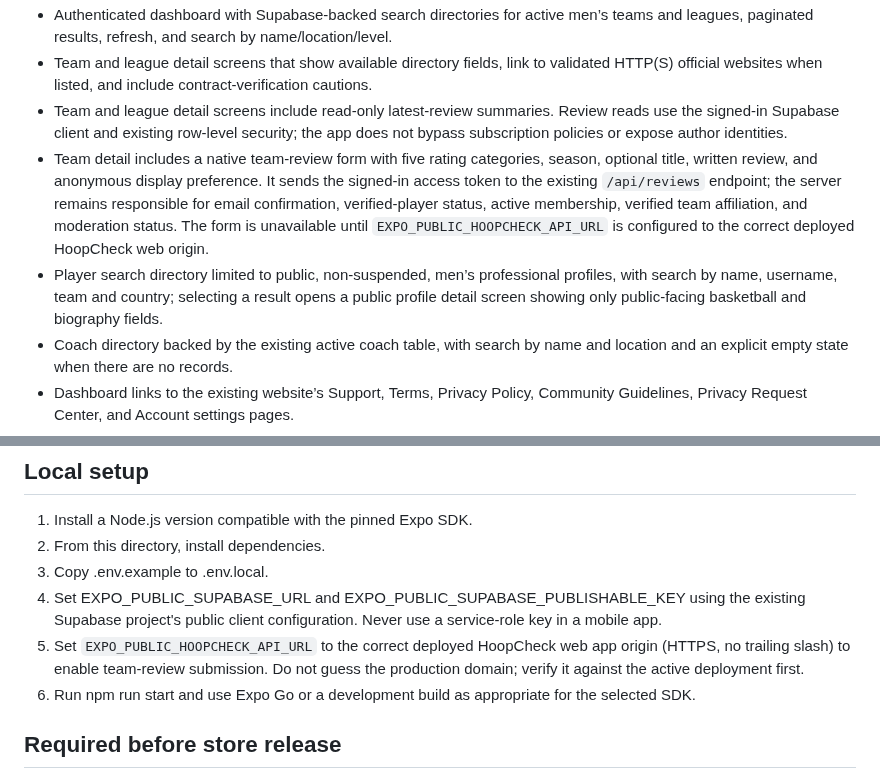
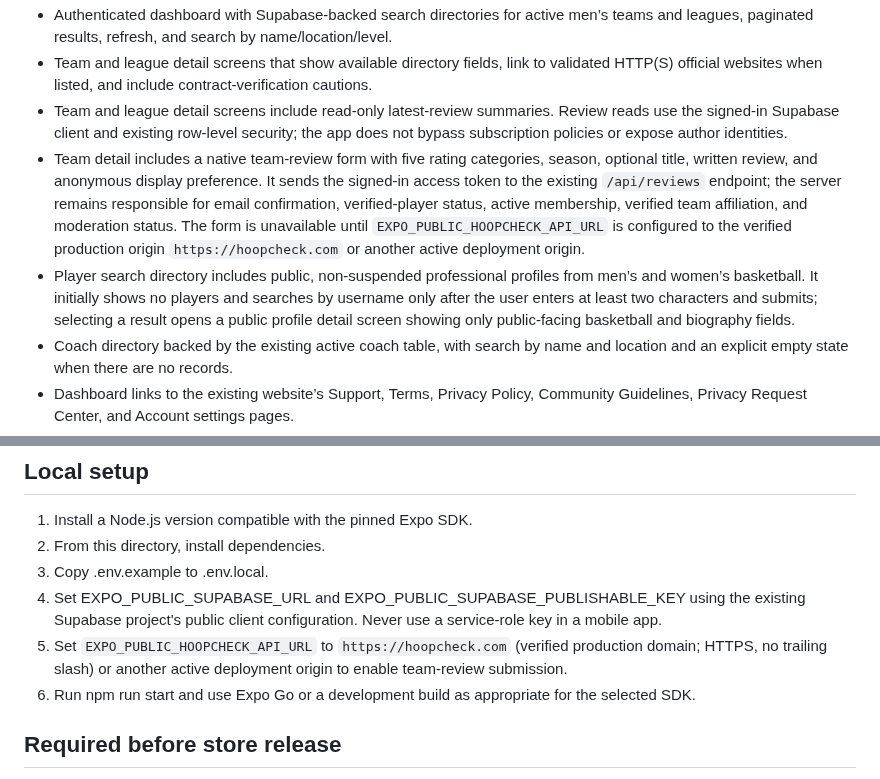
Before and after one commit to jacoriejay-afk/Hoopcheck, a Markdown page: apps/mobile/README.md, 2 parts joined by grey strips. GitHub-like rendering.

Commit message:
Correct mobile directory and API setup documentation

```diff
--- a/apps/mobile/README.md
+++ b/apps/mobile/README.md
@@ -12,8 +12,8 @@ This isolated React Native / Expo app does not replace or modify the Next.js web
 - Authenticated dashboard with Supabase-backed search directories for active men’s teams and leagues, paginated results, refresh, and search by name/location/level.
 - Team and league detail screens that show available directory fields, link to validated HTTP(S) official websites when listed, and include contract-verification cautions.
 - Team and league detail screens include read-only latest-review summaries. Review reads use the signed-in Supabase client and existing row-level security; the app does not bypass subscription policies or expose author identities.
-- Team detail includes a native team-review form with five rating categories, season, optional title, written review, and anonymous display preference. It sends the signed-in access token to the existing `/api/reviews` endpoint; the server remains responsible for email confirmation, verified-player status, active membership, verified team affiliation, and moderation status. The form is unavailable until `EXPO_PUBLIC_HOOPCHECK_API_URL` is configured to the correct deployed HoopCheck web origin.
-- Player search directory limited to public, non-suspended, men’s professional profiles, with search by name, username, team and country; selecting a result opens a public profile detail screen showing only public-facing basketball and biography fields.
+- Team detail includes a native team-review form with five rating categories, season, optional title, written review, and anonymous display preference. It sends the signed-in access token to the existing `/api/reviews` endpoint; the server remains responsible for email confirmation, verified-player status, active membership, verified team affiliation, and moderation status. The form is unavailable until `EXPO_PUBLIC_HOOPCHECK_API_URL` is configured to the verified production origin `https://hoopcheck.com` or another active deployment origin.
+- Player search directory includes public, non-suspended professional profiles from men’s and women’s basketball. It initially shows no players and searches by username only after the user enters at least two characters and submits; selecting a result opens a public profile detail screen showing only public-facing basketball and biography fields.
 - Coach directory backed by the existing active coach table, with search by name and location and an explicit empty state when there are no records.
 - Dashboard links to the existing website’s Support, Terms, Privacy Policy, Community Guidelines, Privacy Request Center, and Account settings pages.
 - The repository now has a path-filtered GitHub Actions workflow for mobile TypeScript typechecking and Expo Doctor. Passing these checks does not establish that native builds, password recovery on a device, or the live signup trigger have been validated. The signup migration is still review-only and has not been applied to Supabase. It validates account type, username format, player position/years pro, boolean metadata, and the terms-acceptance timestamp on the trusted trigger path; the SECURITY DEFINER trigger uses an empty search path and schema-qualified table references.
@@ -30,7 +30,7 @@ This isolated React Native / Expo app does not replace or modify the Next.js web
 2. From this directory, install dependencies.
 3. Copy .env.example to .env.local.
 4. Set EXPO_PUBLIC_SUPABASE_URL and EXPO_PUBLIC_SUPABASE_PUBLISHABLE_KEY using the existing Supabase project's public client configuration. Never use a service-role key in a mobile app.
-5. Set `EXPO_PUBLIC_HOOPCHECK_API_URL` to the correct deployed HoopCheck web app origin (HTTPS, no trailing slash) to enable team-review submission. Do not guess the production domain; verify it against the active deployment first.
+5. Set `EXPO_PUBLIC_HOOPCHECK_API_URL` to `https://hoopcheck.com` (verified production domain; HTTPS, no trailing slash) or another active deployment origin to enable team-review submission.
 6. Run npm run start and use Expo Go or a development build as appropriate for the selected SDK.
 
 ## Required before store release
```
